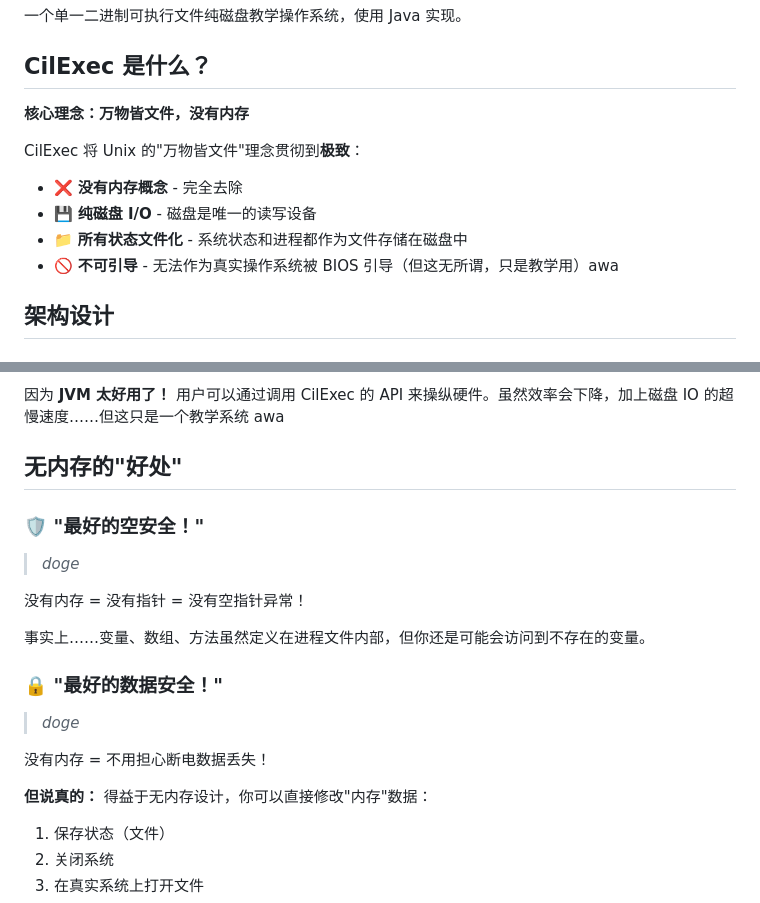
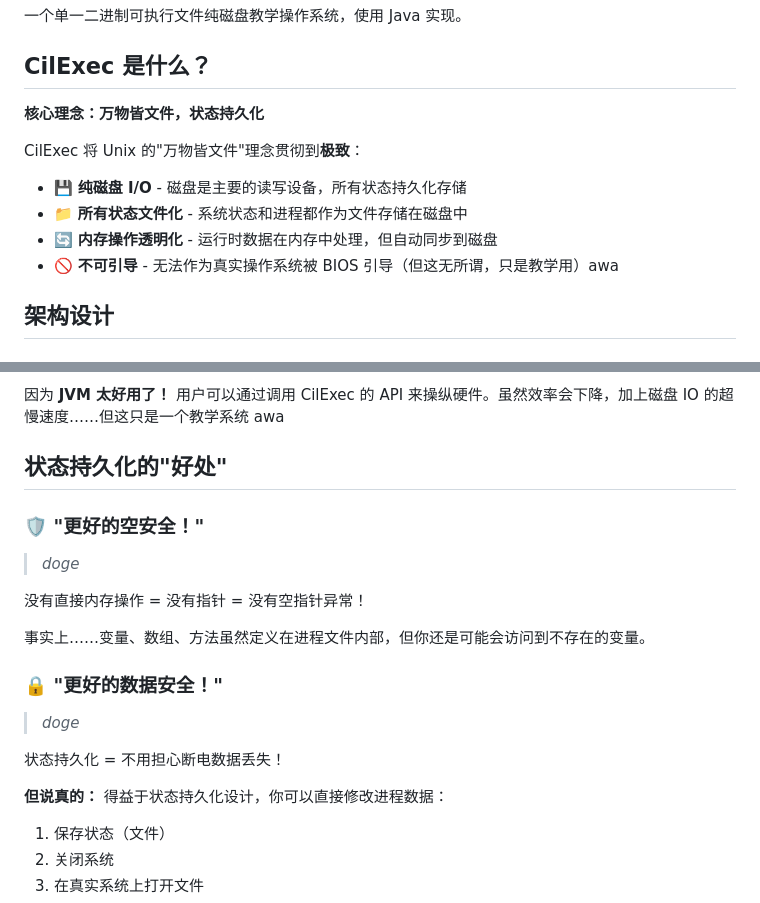
Before and after one commit to SuHeling1212/cilexec, a Markdown page: 读我.md, 2 parts joined by grey strips. Drawn GitHub-style.

```diff
--- a/读我.md
+++ b/读我.md
@@ -6,13 +6,13 @@
 
 ## CilExec 是什么？
 
-**核心理念：万物皆文件，没有内存**
+**核心理念：万物皆文件，状态持久化**
 
 CilExec 将 Unix 的"万物皆文件"理念贯彻到**极致**：
 
-- ❌ **没有内存概念** - 完全去除
-- 💾 **纯磁盘 I/O** - 磁盘是唯一的读写设备
+- 💾 **纯磁盘 I/O** - 磁盘是主要的读写设备，所有状态持久化存储
 - 📁 **所有状态文件化** - 系统状态和进程都作为文件存储在磁盘中
+- 🔄 **内存操作透明化** - 运行时数据在内存中处理，但自动同步到磁盘
 - 🚫 **不可引导** - 无法作为真实操作系统被 BIOS 引导（但这无所谓，只是教学用）awa
 
 ## 架构设计
@@ -30,23 +30,23 @@ CilExec **只有一个可执行文件**，包含：
 
 因为 **JVM 太好用了！** 用户可以通过调用 CilExec 的 API 来操纵硬件。虽然效率会下降，加上磁盘 IO 的超慢速度……但这只是一个教学系统 awa
 
-## 无内存的"好处"
+## 状态持久化的"好处"
 
-### 🛡️ "最好的空安全！"
+### 🛡️ "更好的空安全！"
 
 > *doge*
 
-没有内存 = 没有指针 = 没有空指针异常！
+没有直接内存操作 = 没有指针 = 没有空指针异常！
 
 事实上……变量、数组、方法虽然定义在进程文件内部，但你还是可能会访问到不存在的变量。
 
-### 🔒 "最好的数据安全！"
+### 🔒 "更好的数据安全！"
 
 > *doge*
 
-没有内存 = 不用担心断电数据丢失！
+状态持久化 = 不用担心断电数据丢失！
 
-**但说真的：** 得益于无内存设计，你可以直接修改"内存"数据：
+**但说真的：** 得益于状态持久化设计，你可以直接修改进程数据：
 
 1. 保存状态（文件）
 2. 关闭系统
```
Also changed, not shown: README.md (+9 -9 lines).
